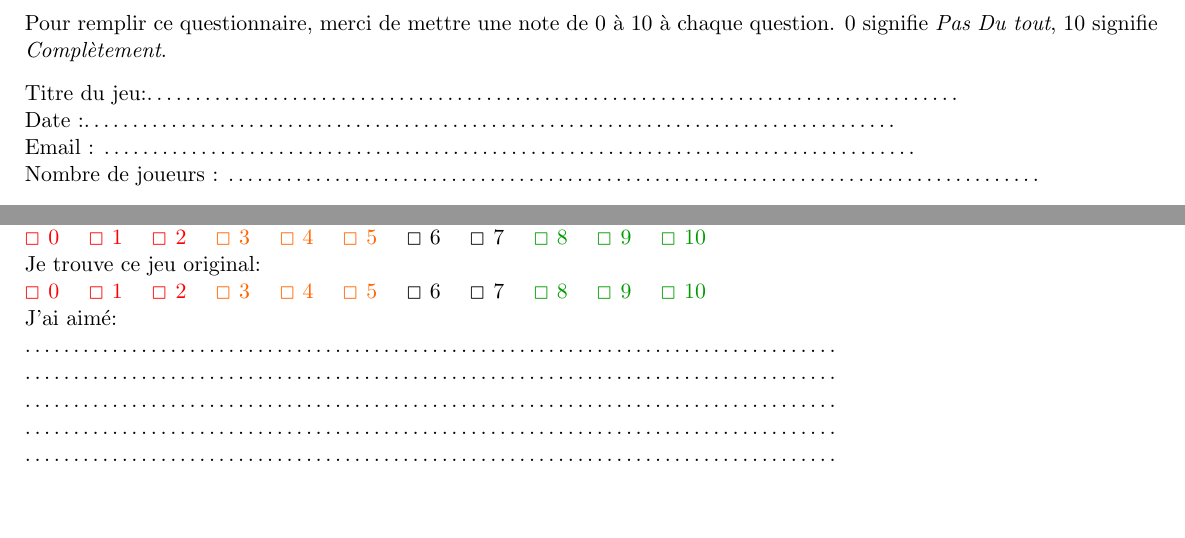
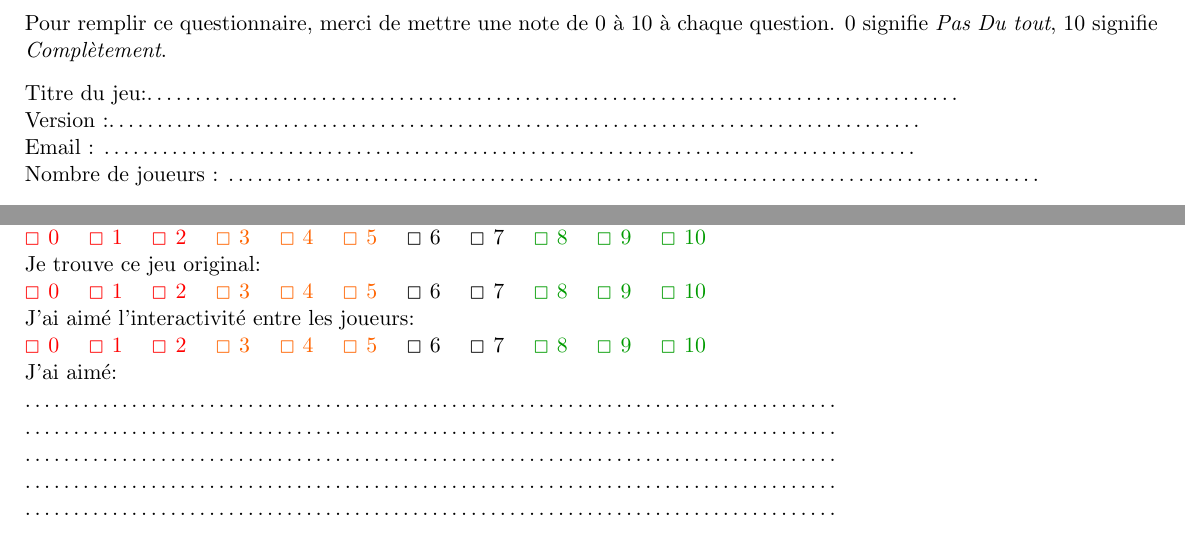
Before and after one commit to edupont-romano/TestsJeux, a LaTeX letter (formulaire.tex): two parts of the page, joined at a grey line, cut so that both start at the same text, the shorter picture padded with empty space. Compiled offline with pdfLaTeX.

Commit message:
add version et interactivité

```diff
--- a/formulaire.tex
+++ b/formulaire.tex
@@ -23,7 +23,7 @@
 Pour remplir ce questionnaire, merci de mettre une note de 0 à 10 à chaque question. 0 signifie \textit{Pas Du tout}, 10 signifie \textit{Complètement}.
 
 Titre du jeu:\points
-Date :\points
+Version :\points
 Email : \points
 Nombre de joueurs : \points
 
@@ -41,6 +41,7 @@ Nombre de joueurs : \points
 \note{Le temps entre les tours est correcte:}
 \note{J'ai aimé le jeu:}
 \note{Je trouve ce jeu original:}
+\note{J'ai aimé l'interactivité entre les joueurs:}
 J'ai aimé: \pointsmultilines
 Je n'ai pas aimé:\pointsmultilines
 Remarques:\pointsmultilines
```
Also changed, not shown: formulaire.pdf, 2 other files.
